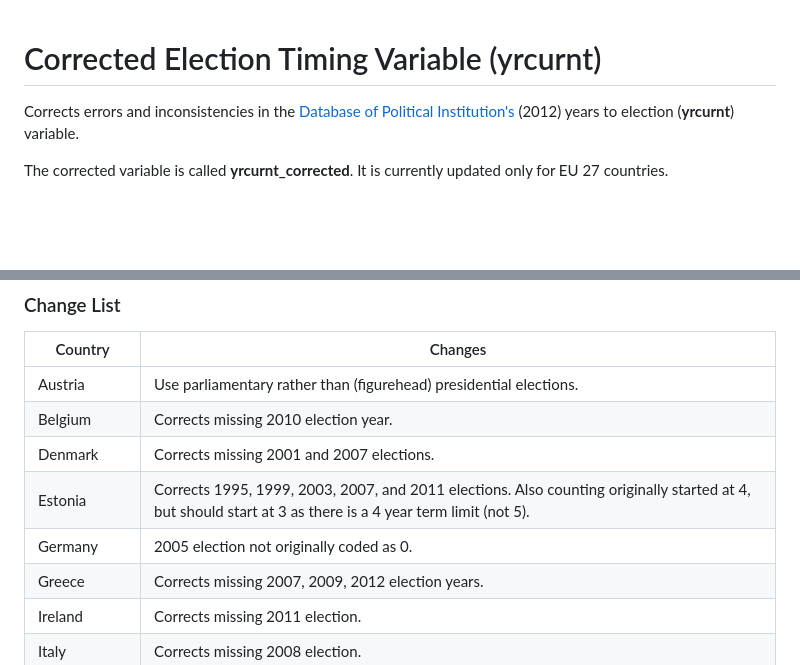
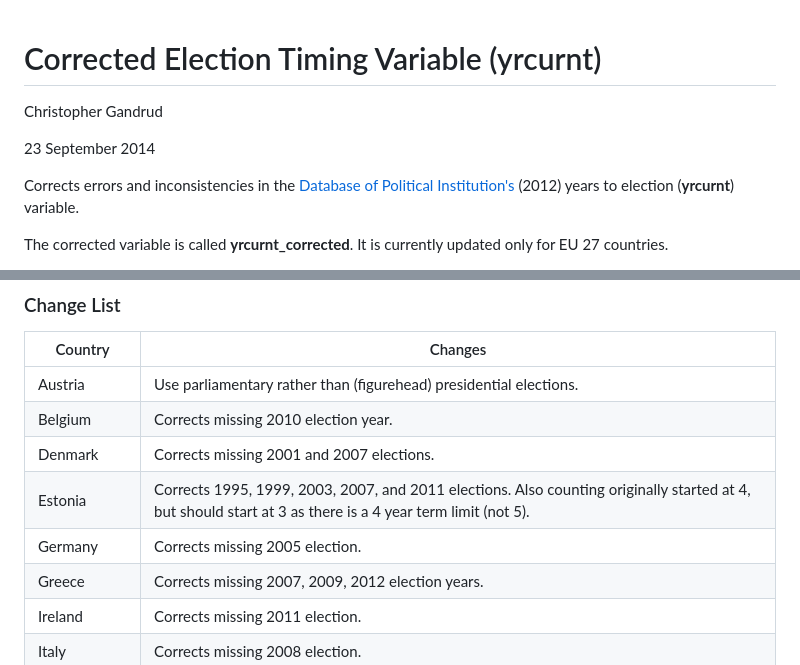
Before and after one commit to christophergandrud/yrcurnt_corrected, a Markdown page: README.md, 2 parts joined by grey strips. GitHub-like rendering; blank space fills up the shorter version.

```diff
--- a/README.md
+++ b/README.md
@@ -1,5 +1,9 @@
 Corrected Election Timing Variable (yrcurnt)
 =================
+
+Christopher Gandrud
+
+23 September 2014
 
 Corrects errors and inconsistencies in the
 [Database of Political Institution's](http://go.worldbank.org/2EAGGLRZ40) (2012)
@@ -81,7 +83,7 @@ The full list of changes are given in the following table.
 | Belgium | Corrects missing 2010 election year.                               |
 | Denmark | Corrects missing 2001 and 2007 elections.                          |
 | Estonia | Corrects 1995, 1999, 2003, 2007, and 2011 elections. Also counting originally started at 4, but should start at 3 as there is a 4 year term limit (not 5). |
-| Germany | 2005 election not originally coded as 0.                           |
+| Germany | Corrects missing 2005 election.                                    |
 | Greece  | Corrects missing 2007, 2009, 2012 election years.                  |
 | Ireland | Corrects missing 2011 election.                                    |
 | Italy   | Corrects missing 2008 election.                                    |
```
Also changed, not shown: other parts of README.md (+4 -6 lines), figure/unnamed-chunk-1.png, 1 other file.
